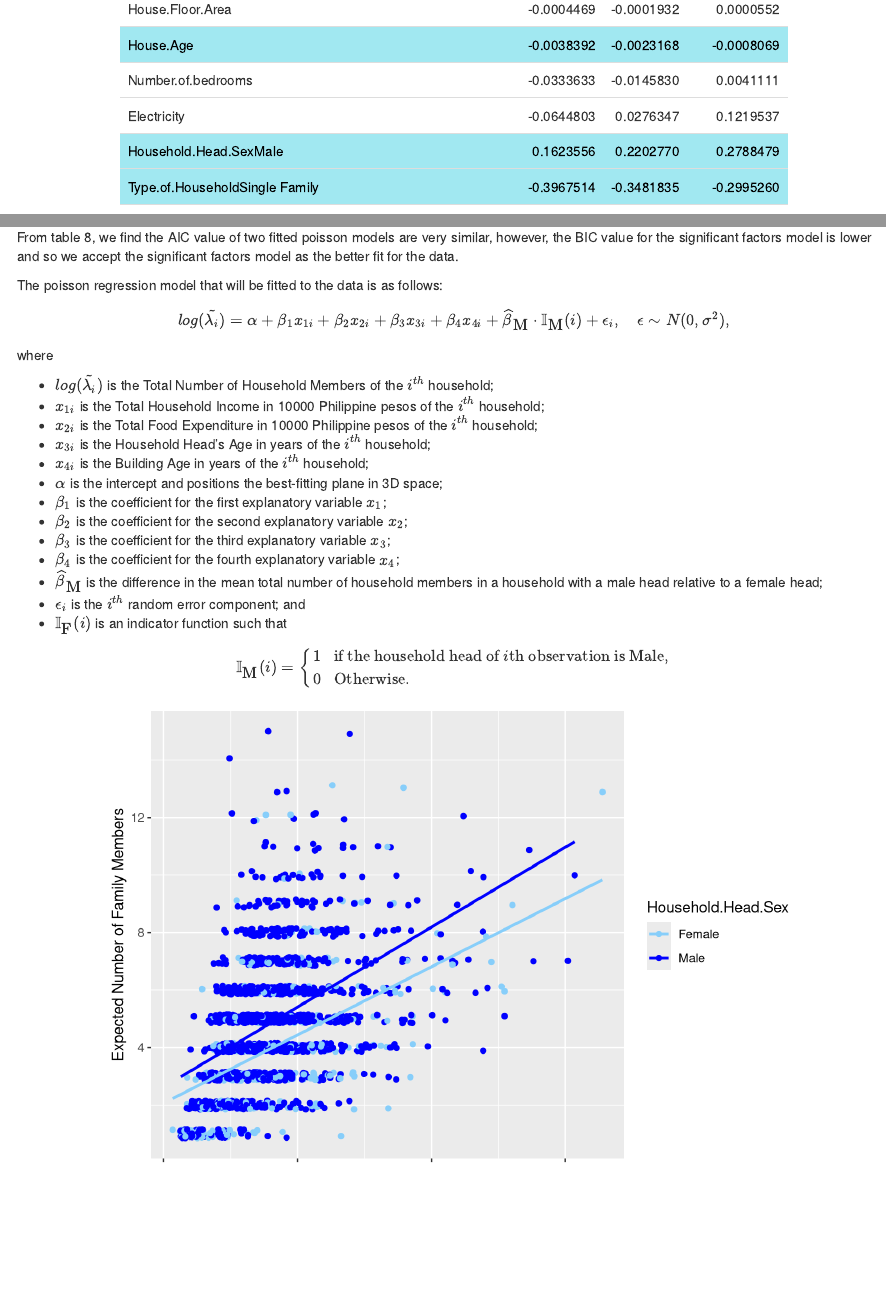
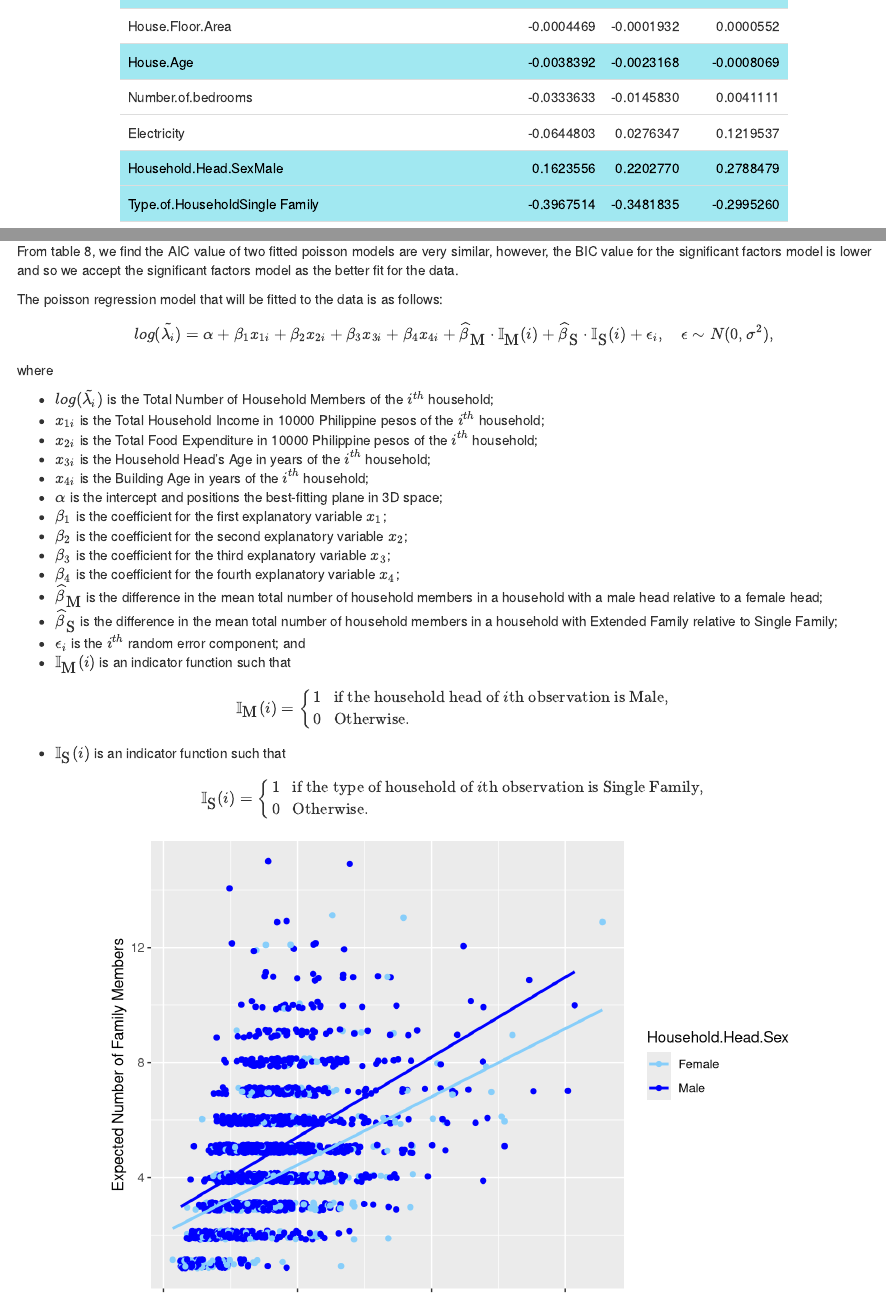
Before and after one commit to iceiceiecice/DAS2021-Group-01, an R Markdown document (Group_01_Project2_demo.Rmd): the page in a window 1100 px wide, from 12470 px down before the commit and from 11700 px down after it, so that both start at the same text, and a second part further down, joined at a grey line. Rendered offline with R 4.5, knitr and Pandoc, with nearby package versions; both versions are drawn in the output format of the newer one; code that draws random numbers runs with fixed seeds of ours; some code elsewhere in the file could not run offline.

Commit message:
change formula
Added single variable to the formula + beautified summary() output

````diff
--- a/Group_01_Project2_demo.Rmd
+++ b/Group_01_Project2_demo.Rmd
@@ -2,12 +2,12 @@
 title: "Group_01_Project2_demo"
 author: "Group_01"
 output:
+  html_document:
+    df_print: paged
   pdf_document:
     latex_engine: pdflatex
     number_sections: no
     keep_tex: true
-  html_document:
-    df_print: paged
 fig_caption: yes
 ---
 
@@ -415,7 +415,7 @@ model_poisson_full <- glm(Total.Number.of.Family.members ~ Total.Household.Incom
                 Total.Food.Expenditure + Household.Head.Age + House.Floor.Area + House.Age + Number.of.bedrooms + Electricity + Household.Head.Sex + Type.of.Household, family = poisson(link = "log"), data = data)
 
 model_poisson_full %>%
-  summary()
+  summ()
 ```
 
 The poisson model fitted with all possible covariates concludes there are six statistically significant predictors at the 5% level. These are the total household income and food expenditure, the age and gender of the head of the household, the age of the house and if it is a single family household.
@@ -438,7 +438,7 @@ We refit the model to include just the previously identified significant covaria
 ```{r poisson model with significant variables}
 model_poisson_significant <- glm(Total.Number.of.Family.members ~ Total.Household.Income + Total.Food.Expenditure + Household.Head.Age + House.Age + Household.Head.Sex + Type.of.Household, family = poisson(link = "log"), data = data)
 model_poisson_significant %>%
-  summary()
+  summ()
 ```
 
 It is important to note that the p-value for Family type of two or more unrelated individuals is greater than 0.05, thus indicating that a family type of two or more nonrelated persons is not a statistically significant explanatory variable, but households composed of a single family (p value <0.05) is a statistically significant predictor for the number of members of a household.
@@ -473,7 +473,7 @@ bind_rows(glance(model_poisson_full), glance(model_poisson_significant),.id="Mod
 From table 8, we find the AIC value of two fitted poisson models are very similar, however, the BIC value for the significant factors model is lower and so we accept the significant factors model as the better fit for the data.
 
 The poisson regression model that will be fitted to the data is as follows:
-$$log(\tilde{\lambda_i}) = \alpha + \beta_1 x_{1i} + \beta_2 x_{2i} + \beta_3 x_{3i} + \beta_4 x_{4i} + \widehat{\beta}_{\mbox{M}} \cdot \mathbb{I}_{\mbox{M}}(i) + \epsilon_i, ~~~~ \epsilon \sim N(0, \sigma^2),$$
+$$log(\tilde{\lambda_i}) = \alpha + \beta_1 x_{1i} + \beta_2 x_{2i} + \beta_3 x_{3i} + \beta_4 x_{4i} + \widehat{\beta}_{\mbox{M}} \cdot \mathbb{I}_{\mbox{M}}(i)+\widehat{\beta}_{\mbox{S}} \cdot \mathbb{I}_{\mbox{S}}(i) + \epsilon_i, ~~~~ \epsilon \sim N(0, \sigma^2),$$
 where
 
  - $log(\tilde{\lambda_i})$ is the Total Number of Household Members of the $i^{th}$ household;
@@ -487,8 +487,9 @@ where
  - $\beta_3$ is the coefficient for the third explanatory variable $x_3$;
  - $\beta_4$ is the coefficient for the fourth explanatory variable $x_4$;
  - $\widehat{\beta}_{\mbox{M}}$ is the difference in the mean total number of household members in a  household with a male head relative to a female head;
+ - $\widehat{\beta}_{\mbox{S}}$ is the difference in the mean total number of household members in a  household with Extended Family relative to Single Family;
  - $\epsilon_i$ is the $i^{th}$ random error component; and
- - $\mathbb{I}_{\mbox{F}}(i)$ is an indicator function such that
+ - $\mathbb{I}_{\mbox{M}}(i)$ is an indicator function such that
 
 $$\mathbb{I}_{\mbox{M}}(i)=\left\{
 \begin{array}{ll}
@@ -497,6 +498,14 @@ $$\mathbb{I}_{\mbox{M}}(i)=\left\{
 \end{array}
 \right.$$
 
+ - $\mathbb{I}_{\mbox{S}}(i)$ is an indicator function such that
+
+$$\mathbb{I}_{\mbox{S}}(i)=\left\{
+\begin{array}{ll}
+1 ~~~ \mbox{if the type of household of} ~ i \mbox{th observation is Single Family},\\
+0 ~~~ \mbox{Otherwise}.\\
+\end{array}
+\right.$$
 
 ```{r pred plot, eval = TRUE, fig.align='center', fig.cap="Predicted Numbers of Household Members and Food Expenditure", out.width='80%', fig.pos = "H"}
 data$phat <- predict(model_poisson_full, type = "response")
````
